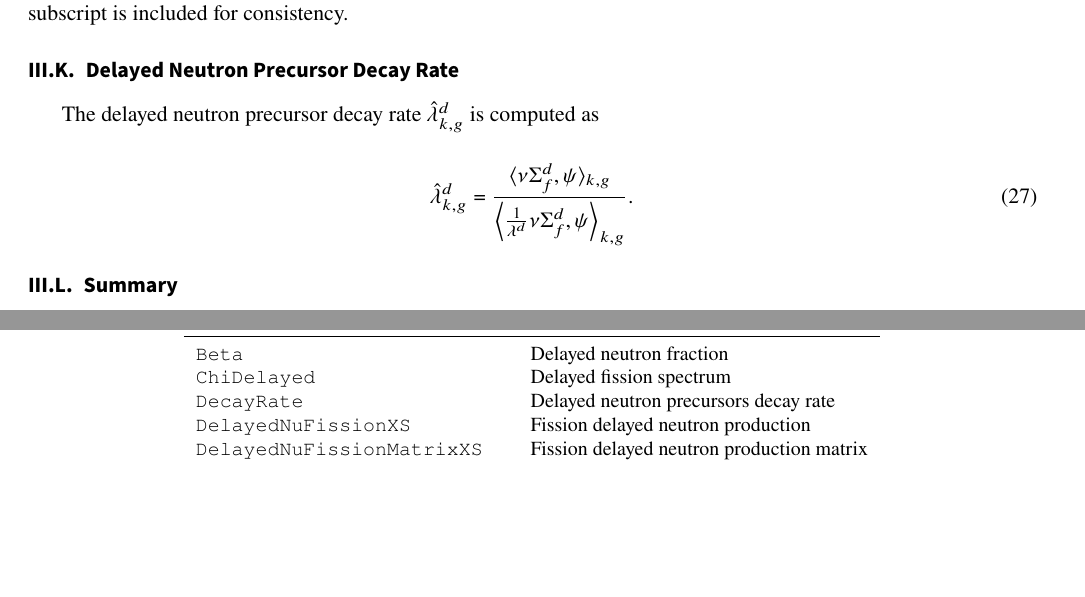
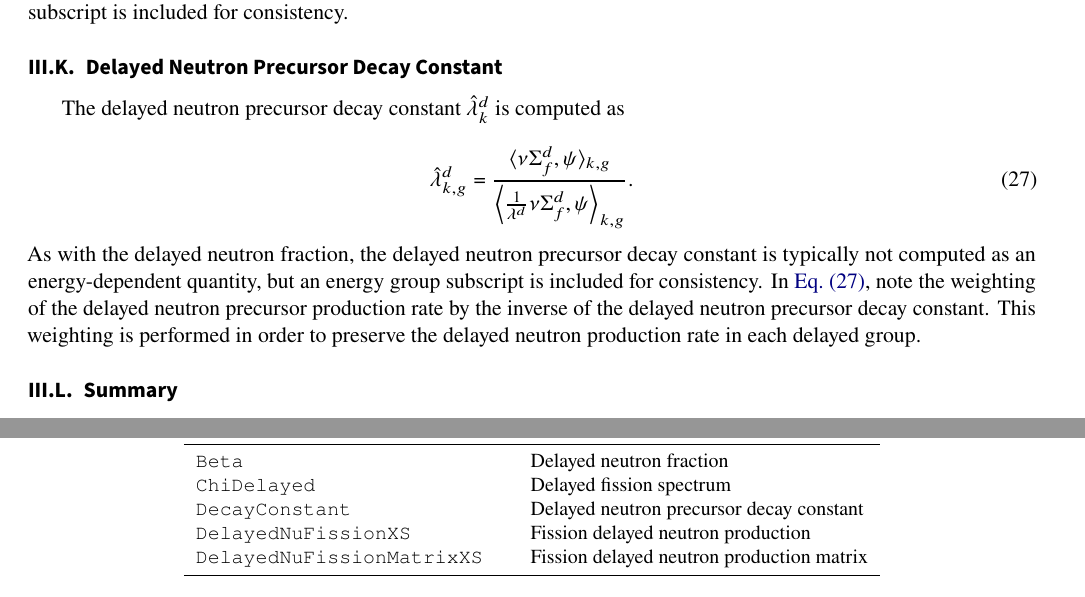
Before and after one commit to wbinventor/OpenMC-MGXS, a LaTeX document (main.tex, which reads design.tex, mgxs-mc.tex): two parts of pages 6 and 11 of 19, joined at a grey line, cut so that both start at the same text, the shorter picture padded with empty space. Compiled offline with pdfLaTeX.

Commit message:
addressed comments on delayed neutron quantities

```diff
--- a/design.tex
+++ b/design.tex
@@ -37,7 +37,7 @@ The \texttt{openmc.mgxs} module uses an object-oriented design based on an abstr
   \midrule
   \texttt{Beta} & Delayed neutron fraction \\
   \texttt{ChiDelayed} & Delayed fission spectrum \\
-  \texttt{DecayRate} & Delayed neutron precursors decay rate \\
+  \texttt{DecayConstant} & Delayed neutron precursor decay constant \\
   \texttt{DelayedNuFissionXS} & Fission delayed neutron production \\
   \texttt{DelayedNuFissionMatrixXS} & Fission delayed neutron production matrix \\
   \bottomrule
--- a/mgxs-mc.tex
+++ b/mgxs-mc.tex
@@ -236,15 +236,17 @@ The unity-weighted delayed neutron fraction $\hat{\beta}_{k,g}^{d}$ is another u
 \noindent While the delayed neutron fraction is typically not computed as an energy-dependent quantity, the energy group subscript is included for consistency.
 
 %%%%%%%%%%%%%%%%%%%%%%%%%%%%%%%%%%%%%%%%%%%%%%%%%%%%
-\subsection{Delayed Neutron Precursor Decay Rate}
+\subsection{Delayed Neutron Precursor Decay Constant}
 \label{subsubsec:tally-types-lambda}
 
-The delayed neutron precursor decay rate $\hat{\lambda}_{k,g}^{d}$ is computed as
+The delayed neutron precursor decay constant $\hat{\lambda}_{k}^{d}$ is computed as
 
 \begin{equation}
 \label{eqn:lambda}
 \hat{\lambda}_{k,g}^{d} = \frac{\langle \nu \Sigma_f^d, \psi \rangle_{k,g}}{\Big\langle \frac{1}{\lambda^{d}} \nu \Sigma_f^d, \psi \Big\rangle_{k,g}}.
 \end{equation}
+
+\noindent As with the delayed neutron fraction, the delayed neutron precursor decay constant is typically not computed as an energy-dependent quantity, but an energy group subscript is included for consistency. In \cref{eqn:lambda}, note the weighting of the delayed neutron precursor production rate by the inverse of the delayed neutron precursor decay constant. This weighting is performed in order to preserve the delayed neutron production rate in each delayed group.
 
 %%%%%%%%%%%%%%%%%%%%%%%%%%%%%%%%%%%%%%%%%%%%%%%%%%%
 \subsection{Summary}
```
Also changed, not shown: openmc.tex (+1 -1 lines), design.tex (2 more changed lines), mgxs-mc.tex (2 more changed lines).
